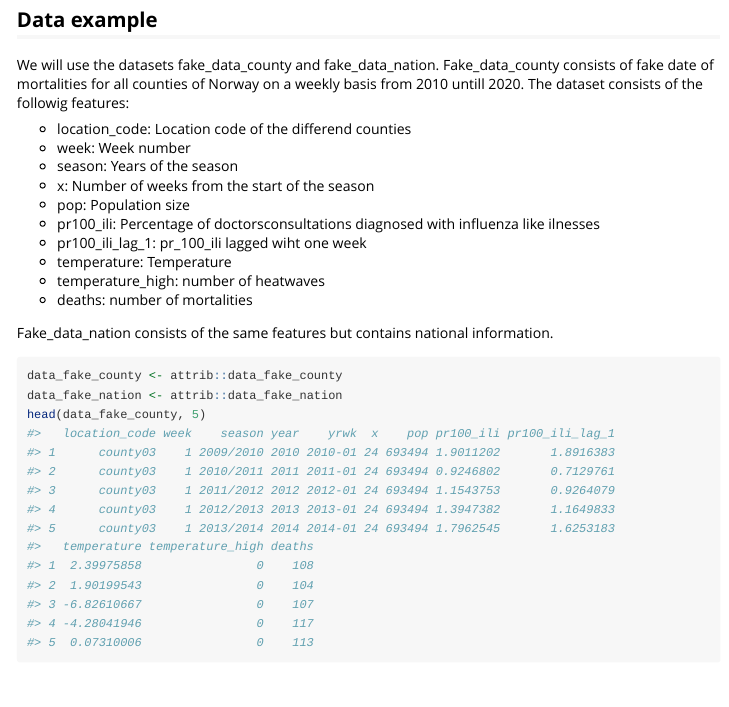
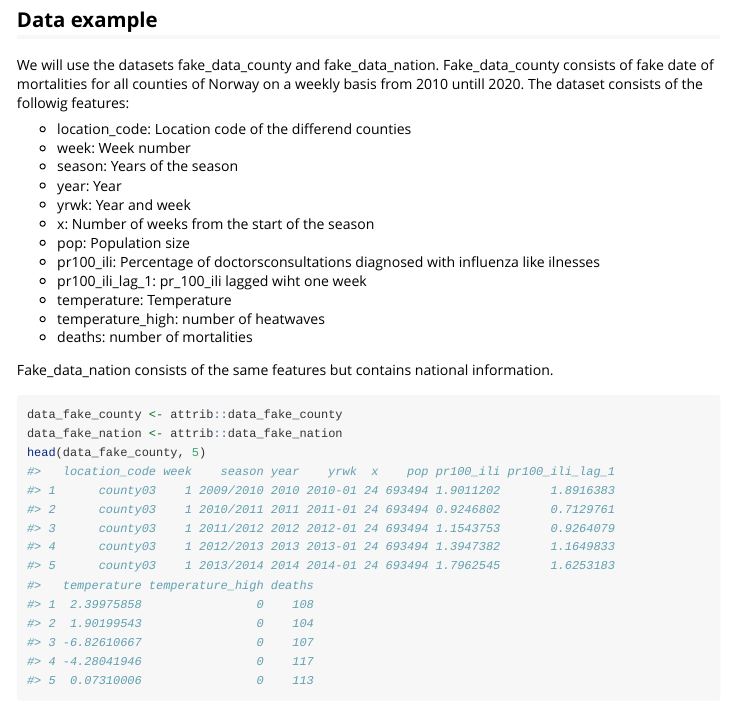
Before and after one commit to fhi-beta/attrib, an R Markdown document (vignettes/intro.Rmd): the page in a window 1100 px wide, from 420 px down. Rendered offline with R 4.5, knitr and Pandoc, with nearby package versions; some code elsewhere in the file could not run offline; long lines of code are wrapped.

Commit message:
minifiks vignette

```diff
--- a/vignettes/intro.Rmd
+++ b/vignettes/intro.Rmd
@@ -38,6 +38,8 @@ Fake_data_county consists of fake date of mortalities for all counties of Norway
 * location_code: Location code of the differend counties
 * week: Week number
 * season: Years of the season
+* year: Year
+* yrwk: Year and week
 * x: Number of weeks from the start of the season
 * pop: Population size
 * pr100_ili: Percentage of doctorsconsultations diagnosed with influenza like ilnesses
```
